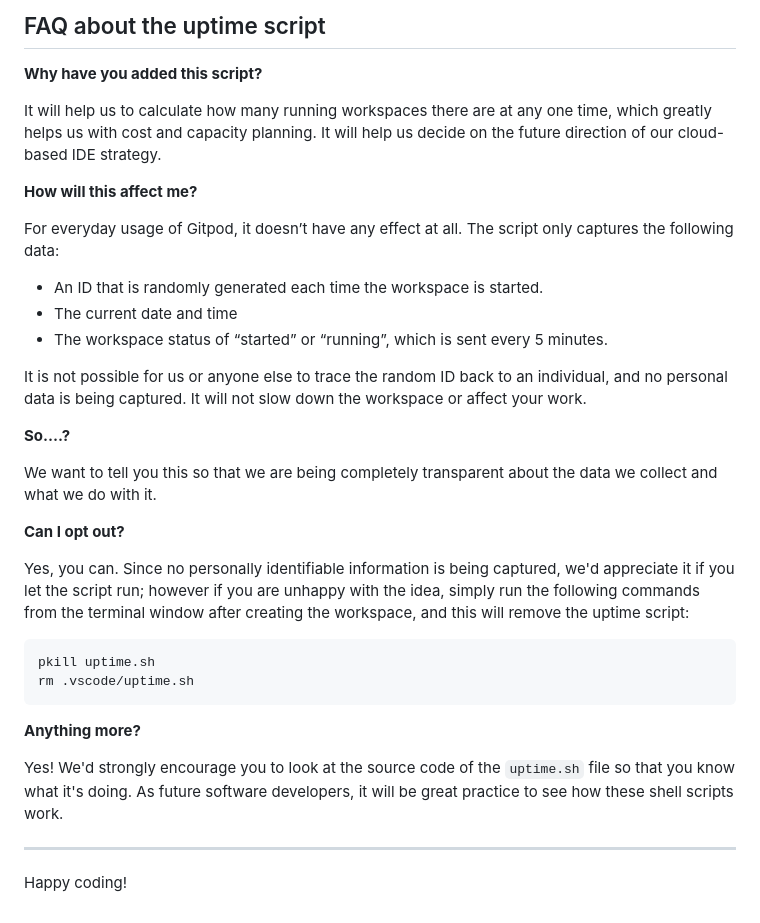
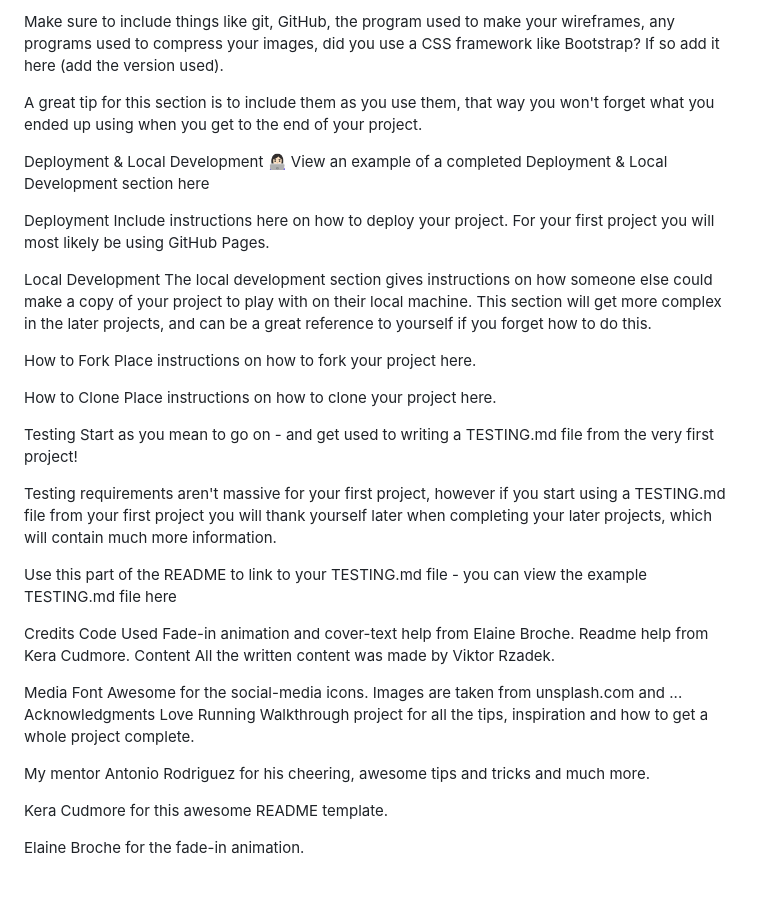
Before and after one commit to Vrzadek/esports-coachingpp1---temporary-repo-, a Markdown page: README.md, the part around the change printed below. Rendered like a GitHub page.

Commit message:
copied README from org repo to a new to be able to work on it

````diff
--- a/README.md
+++ b/README.md
@@ -72,37 +98,45 @@ We continually tweak and adjust this template to help give you the best experien
 
-## FAQ about the uptime script
+Make sure to include things like git, GitHub, the program used to make your wireframes, any programs used to compress your images, did you use a CSS framework like Bootstrap? If so add it here (add the version used).
 
-**Why have you added this script?**
+A great tip for this section is to include them as you use them, that way you won't forget what you ended up using when you get to the end of your project.
 
-It will help us to calculate how many running workspaces there are at any one time, which greatly helps us with cost and capacity planning. It will help us decide on the future direction of our cloud-based IDE strategy.
+Deployment & Local Development
+👩🏻‍💻 View an example of a completed Deployment & Local Development section here
 
-**How will this affect me?**
+Deployment
+Include instructions here on how to deploy your project. For your first project you will most likely be using GitHub Pages.
 
-For everyday usage of Gitpod, it doesn’t have any effect at all. The script only captures the following data:
+Local Development
+The local development section gives instructions on how someone else could make a copy of your project to play with on their local machine. This section will get more complex in the later projects, and can be a great reference to yourself if you forget how to do this.
 
-- An ID that is randomly generated each time the workspace is started.
-- The current date and time
-- The workspace status of “started” or “running”, which is sent every 5 minutes.
+How to Fork
+Place instructions on how to fork your project here.
 
-It is not possible for us or anyone else to trace the random ID back to an individual, and no personal data is being captured. It will not slow down the workspace or affect your work.
+How to Clone
+Place instructions on how to clone your project here.
 
-**So….?**
+Testing
+Start as you mean to go on - and get used to writing a TESTING.md file from the very first project!
 
-We want to tell you this so that we are being completely transparent about the data we collect and what we do with it.
+Testing requirements aren't massive for your first project, however if you start using a TESTING.md file from your first project you will thank yourself later when completing your later projects, which will contain much more information.
 
-**Can I opt out?**
+Use this part of the README to link to your TESTING.md file - you can view the example TESTING.md file here
 
-Yes, you can. Since no personally identifiable information is being captured, we'd appreciate it if you let the script run; however if you are unhappy with the idea, simply run the following commands from the terminal window after creating the workspace, and this will remove the uptime script:
+Credits
+Code Used
+Fade-in animation and cover-text help from Elaine Broche.
+Readme help from Kera Cudmore.
+Content
+All the written content was made by Viktor Rzadek.
 
-```
-pkill uptime.sh
-rm .vscode/uptime.sh
-```
+Media
+Font Awesome for the social-media icons.
+Images are taken from unsplash.com and ...
+Acknowledgments
+Love Running Walkthrough project for all the tips, inspiration and how to get a whole project complete.
 
-**Anything more?**
+My mentor Antonio Rodriguez for his cheering, awesome tips and tricks and much more.
 
-Yes! We'd strongly encourage you to look at the source code of the `uptime.sh` file so that you know what it's doing. As future software developers, it will be great practice to see how these shell scripts work.
+Kera Cudmore for this awesome README template.
 
----
-
-Happy coding!
+Elaine Broche for the fade-in animation.
````
Also changed, not shown: other parts of README.md (+64 -38 lines).
